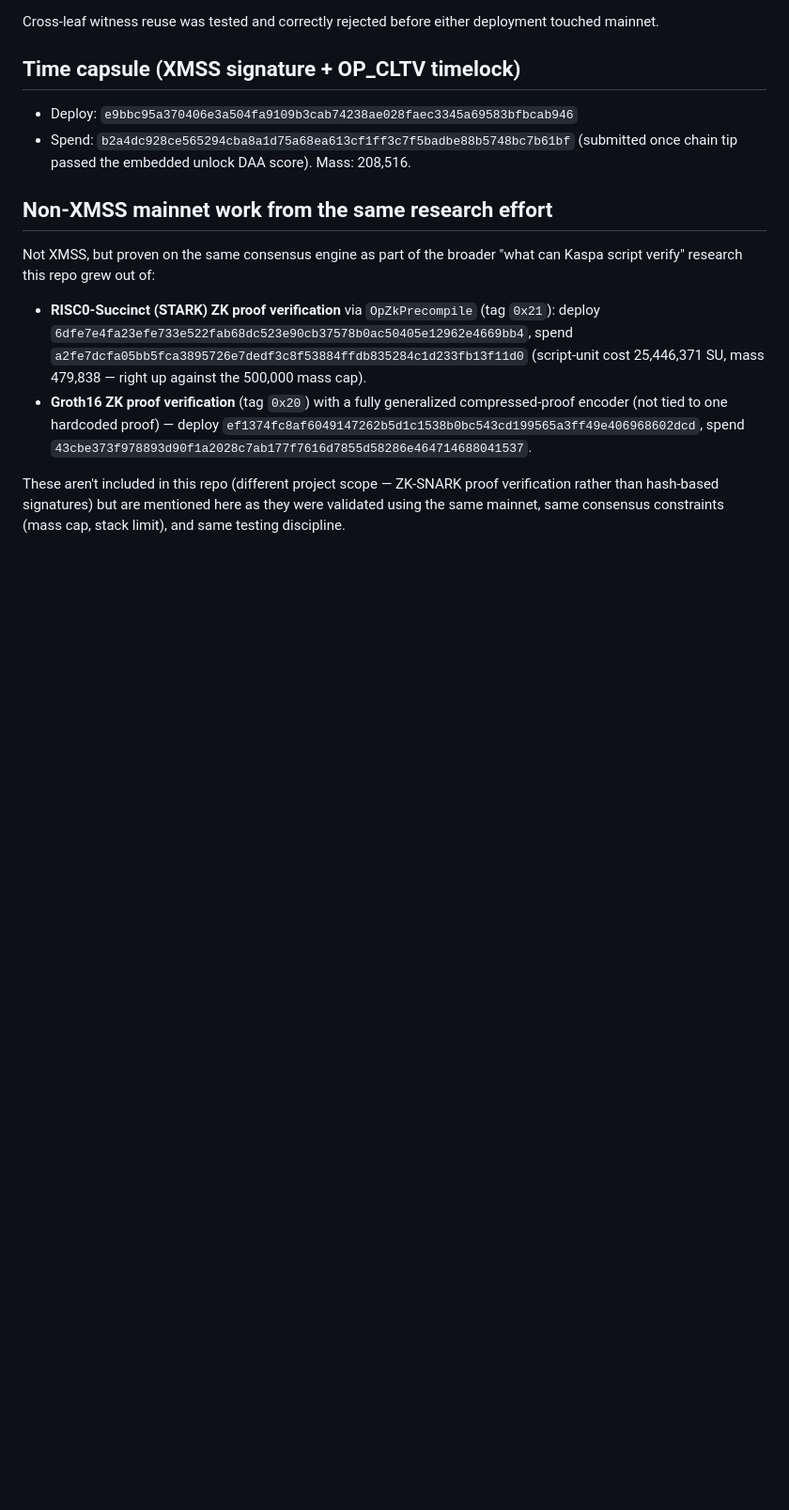
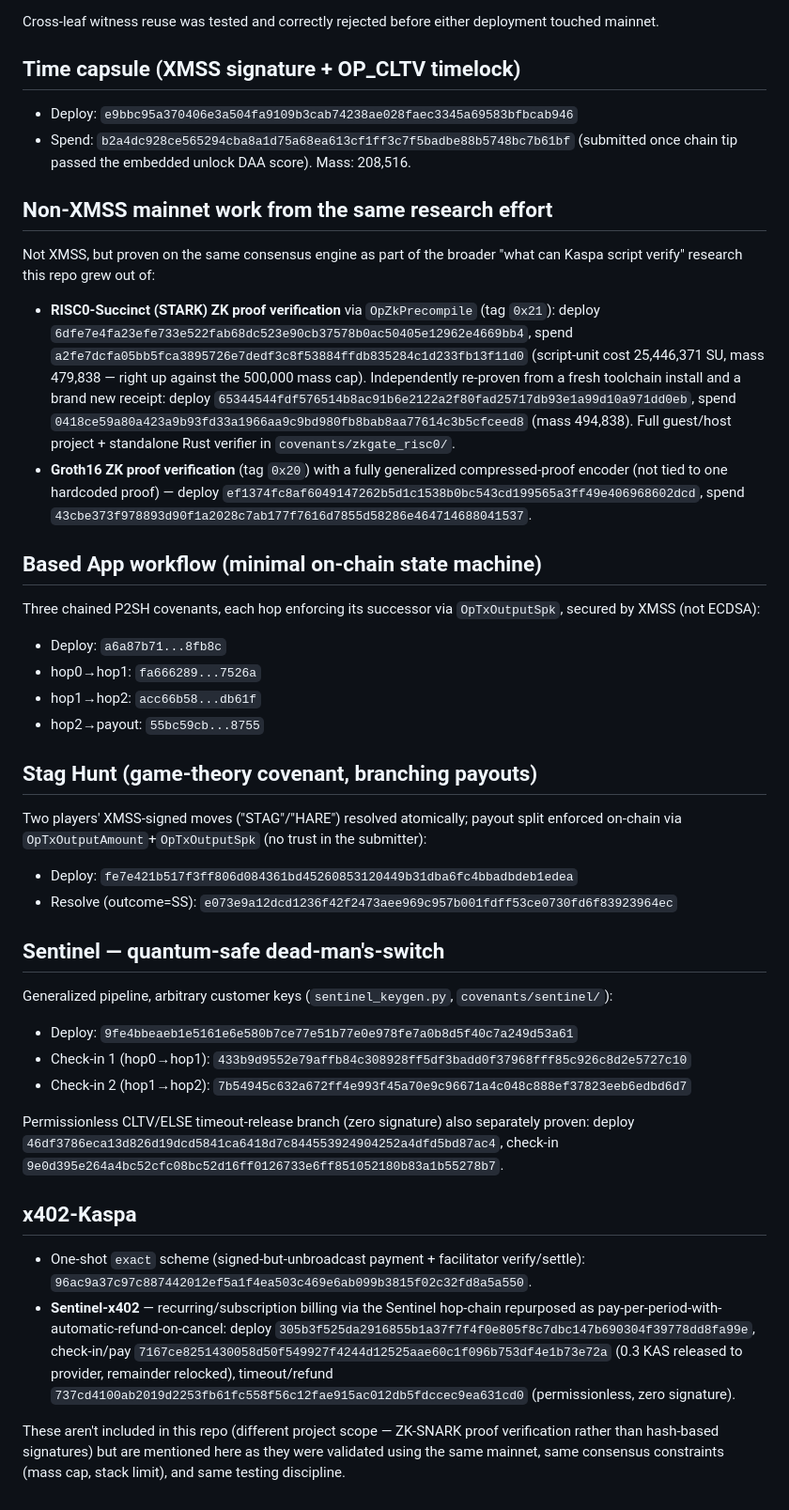
Before and after one commit to mrzeku2000XTTT/kaspa-xmss-covenants, a Markdown page: docs/MAINNET_PROOFS.md, the part around the change. Shown at 94% size. Rendered like a GitHub page; blank space fills up the shorter version.

Commit message:
Update MAINNET_PROOFS.md: add Based App workflow, Stag Hunt, generalized Sentinel, x402-Kaspa, second RISC0 proof

```diff
--- a/docs/MAINNET_PROOFS.md
+++ b/docs/MAINNET_PROOFS.md
@@ -65,12 +65,60 @@ Not XMSS, but proven on the same consensus engine as part of the broader
   (tag `0x21`): deploy `6dfe7e4fa23efe733e522fab68dc523e90cb37578b0ac50405e12962e4669bb4`,
   spend `a2fe7dcfa05bb5fca3895726e7dedf3c8f53884ffdb835284c1d233fb13f11d0`
   (script-unit cost 25,446,371 SU, mass 479,838 — right up against the
-  500,000 mass cap).
+  500,000 mass cap). Independently re-proven from a fresh toolchain install
+  and a brand new receipt: deploy `65344544fdf576514b8ac91b6e2122a2f80fad25717db93e1a99d10a971dd0eb`,
+  spend `0418ce59a80a423a9b93fd33a1966aa9c9bd980fb8bab8aa77614c3b5cfceed8`
+  (mass 494,838). Full guest/host project + standalone Rust verifier in
+  `covenants/zkgate_risc0/`.
 - **Groth16 ZK proof verification** (tag `0x20`) with a fully generalized
   compressed-proof encoder (not tied to one hardcoded proof) — deploy
   `ef1374fc8af6049147262b5d1c1538b0bc543cd199565a3ff49e406968602dcd`, spend
   `43cbe373f978893d90f1a2028c7ab177f7616d7855d58286e464714688041537`.
 
+## Based App workflow (minimal on-chain state machine)
+
+Three chained P2SH covenants, each hop enforcing its successor via
+`OpTxOutputSpk`, secured by XMSS (not ECDSA):
+
+- Deploy: `a6a87b71...8fb8c`
+- hop0→hop1: `fa666289...7526a`
+- hop1→hop2: `acc66b58...db61f`
+- hop2→payout: `55bc59cb...8755`
+
+## Stag Hunt (game-theory covenant, branching payouts)
+
+Two players' XMSS-signed moves ("STAG"/"HARE") resolved atomically;
+payout split enforced on-chain via `OpTxOutputAmount`+`OpTxOutputSpk`
+(no trust in the submitter):
+
+- Deploy: `fe7e421b517f3ff806d084361bd45260853120449b31dba6fc4bbadbdeb1edea`
+- Resolve (outcome=SS): `e073e9a12dcd1236f42f2473aee969c957b001fdff53ce0730fd6f83923964ec`
+
+## Sentinel — quantum-safe dead-man's-switch
+
+Generalized pipeline, arbitrary customer keys (`sentinel_keygen.py`,
+`covenants/sentinel/`):
+
+- Deploy: `9fe4bbeaeb1e5161e6e580b7ce77e51b77e0e978fe7a0b8d5f40c7a249d53a61`
+- Check-in 1 (hop0→hop1): `433b9d9552e79affb84c308928ff5df3badd0f37968fff85c926c8d2e5727c10`
+- Check-in 2 (hop1→hop2): `7b54945c632a672ff4e993f45a70e9c96671a4c048c888ef37823eeb6edbd6d7`
+
+Permissionless CLTV/ELSE timeout-release branch (zero signature) also
+separately proven: deploy `46df3786eca13d826d19dcd5841ca6418d7c844553924904252a4dfd5bd87ac4`,
+check-in `9e0d395e264a4bc52cfc08bc52d16ff0126733e6ff851052180b83a1b55278b7`.
+
+## x402-Kaspa
+
+- One-shot `exact` scheme (signed-but-unbroadcast payment + facilitator
+  verify/settle): `96ac9a37c97c887442012ef5a1f4ea503c469e6ab099b3815f02c32fd8a5a550`.
+- **Sentinel-x402** — recurring/subscription billing via the Sentinel
+  hop-chain repurposed as pay-per-period-with-automatic-refund-on-cancel:
+  deploy `305b3f525da2916855b1a37f7f4f0e805f8c7dbc147b690304f39778dd8fa99e`,
+  check-in/pay `7167ce8251430058d50f549927f4244d12525aae60c1f096b753df4e1b73e72a`
+  (0.3 KAS released to provider, remainder relocked), timeout/refund
+  `737cd4100ab2019d2253fb61fc558f56c12fae915ac012db5fdccec9ea631cd0`
+  (permissionless, zero signature).
+
 These aren't included in this repo (different project scope — ZK-SNARK
 proof verification rather than hash-based signatures) but are mentioned
 here as they were validated using the same mainnet, same consensus
```
